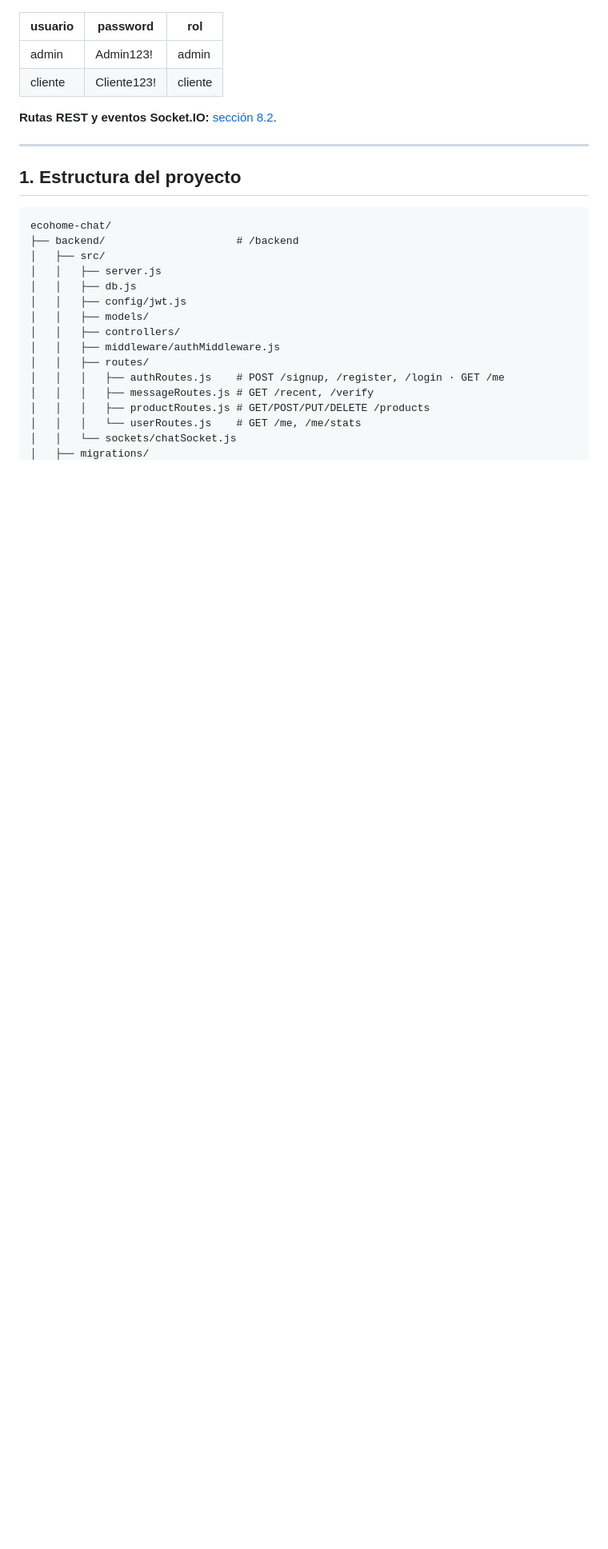
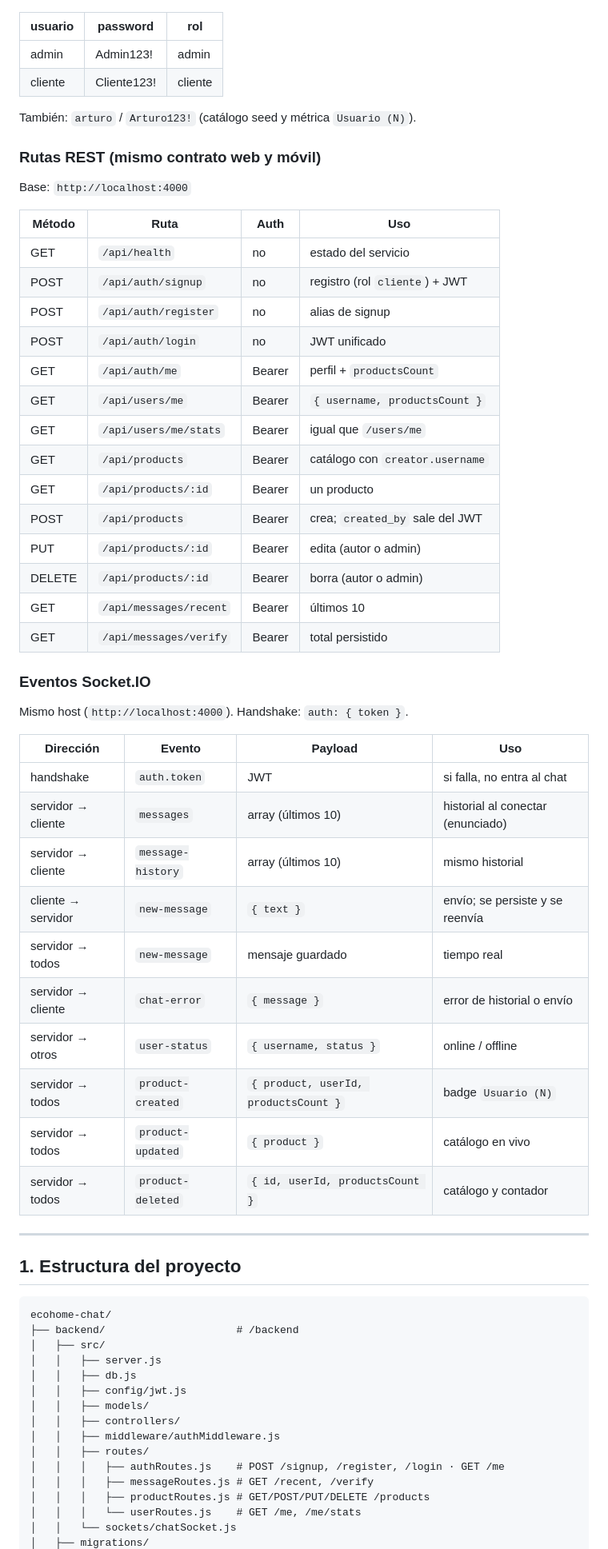
Before and after one commit to VirginiaParaday/-uniasturias-Practical-case_2-EcoHome-Chat, a Markdown page: README.md, the part around one of its changes. Shown at 80% size. Drawn GitHub-style; blank space fills up the shorter version.

```diff
--- a/README.md
+++ b/README.md
@@ -30,7 +90,45 @@ Carpetas del enunciado y equivalencia en este repo:
 | admin | Admin123! | admin |
 | cliente | Cliente123! | cliente |
 
-**Rutas REST y eventos Socket.IO:** [sección 8.2](#82-contratos-rest-y-eventos-socket).
+También: `arturo` / `Arturo123!` (catálogo seed y métrica `Usuario (N)`).
+
+### Rutas REST (mismo contrato web y móvil)
+
+Base: `http://localhost:4000`
+
+| Método | Ruta | Auth | Uso |
+|---|---|---|---|
+| GET | `/api/health` | no | estado del servicio |
+| POST | `/api/auth/signup` | no | registro (rol `cliente`) + JWT |
+| POST | `/api/auth/register` | no | alias de signup |
+| POST | `/api/auth/login` | no | JWT unificado |
+| GET | `/api/auth/me` | Bearer | perfil + `productsCount` |
+| GET | `/api/users/me` | Bearer | `{ username, productsCount }` |
+| GET | `/api/users/me/stats` | Bearer | igual que `/users/me` |
+| GET | `/api/products` | Bearer | catálogo con `creator.username` |
+| GET | `/api/products/:id` | Bearer | un producto |
+| POST | `/api/products` | Bearer | crea; `created_by` sale del JWT |
+| PUT | `/api/products/:id` | Bearer | edita (autor o admin) |
+| DELETE | `/api/products/:id` | Bearer | borra (autor o admin) |
+| GET | `/api/messages/recent` | Bearer | últimos 10 |
+| GET | `/api/messages/verify` | Bearer | total persistido |
+
+### Eventos Socket.IO
+
+Mismo host (`http://localhost:4000`). Handshake: `auth: { token }`.
+
+| Dirección | Evento | Payload | Uso |
+|---|---|---|---|
+| handshake | `auth.token` | JWT | si falla, no entra al chat |
+| servidor → cliente | `messages` | array (últimos 10) | historial al conectar (enunciado) |
+| servidor → cliente | `message-history` | array (últimos 10) | mismo historial |
+| cliente → servidor | `new-message` | `{ text }` | envío; se persiste y se reenvía |
+| servidor → todos | `new-message` | mensaje guardado | tiempo real |
+| servidor → cliente | `chat-error` | `{ message }` | error de historial o envío |
+| servidor → otros | `user-status` | `{ username, status }` | online / offline |
+| servidor → todos | `product-created` | `{ product, userId, productsCount }` | badge `Usuario (N)` |
+| servidor → todos | `product-updated` | `{ product }` | catálogo en vivo |
+| servidor → todos | `product-deleted` | `{ id, userId, productsCount }` | catálogo y contador |
 
 ---
 
```
Also changed, not shown: other parts of README.md (+67 -7 lines).
